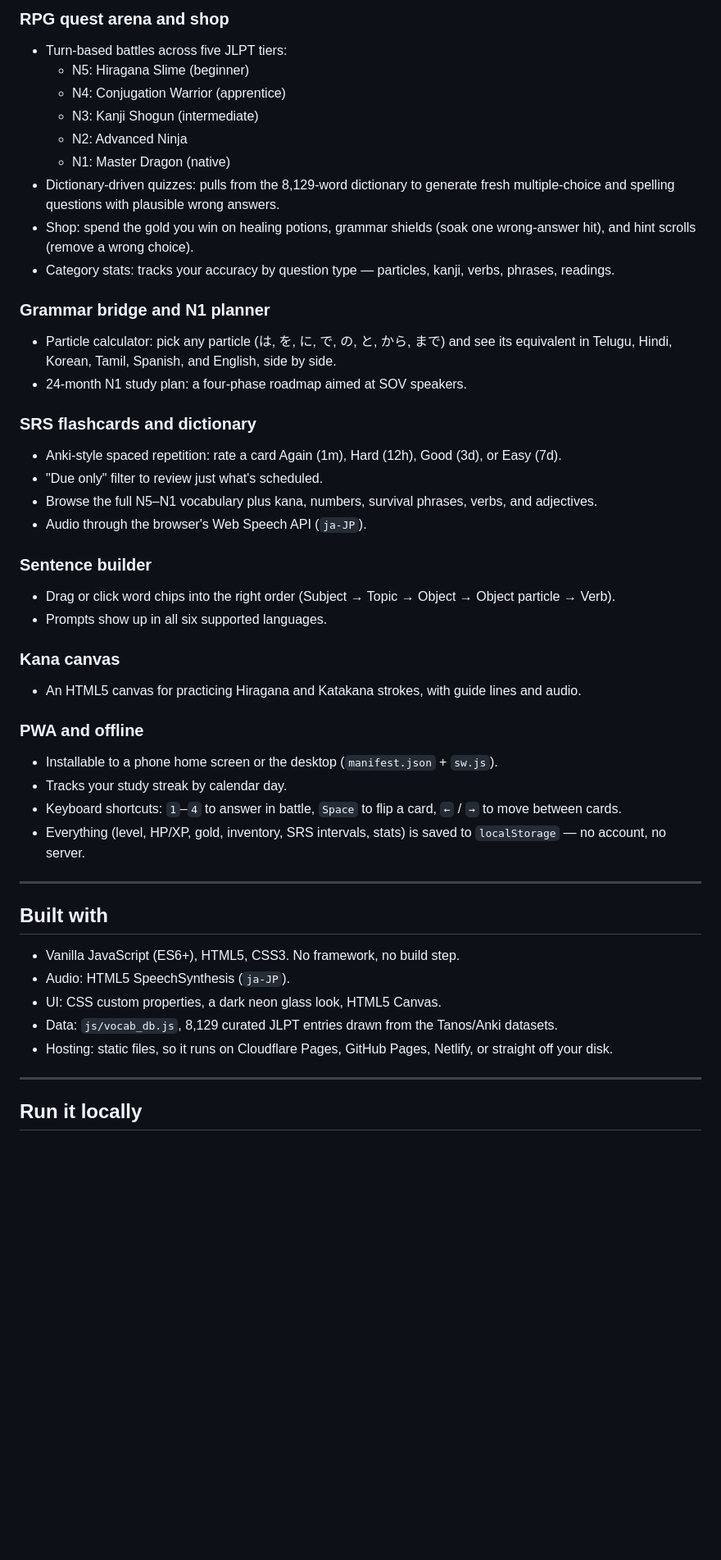
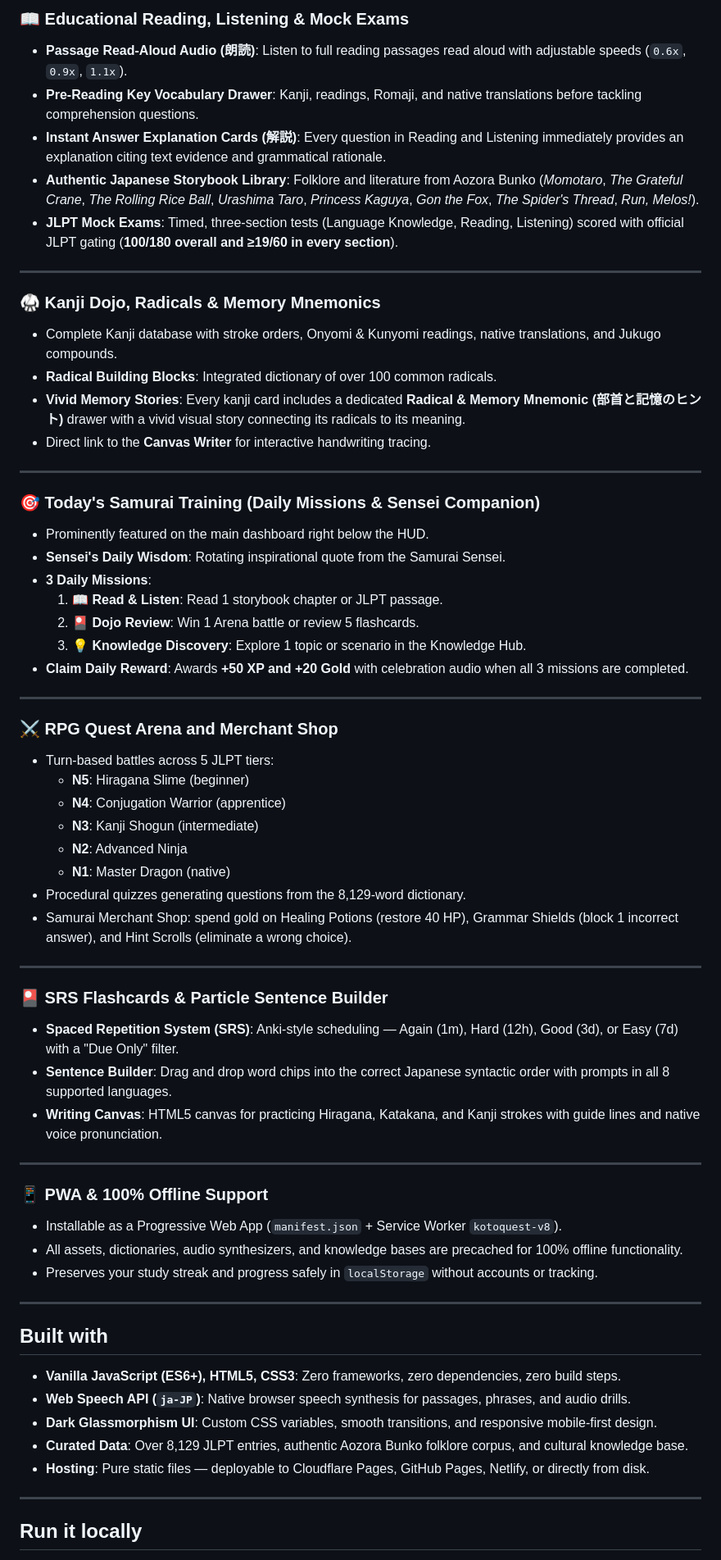
Before and after one commit to ash01ish/KotoQuest, a Markdown page: README.md, the part around one of its changes. Shown at 82% size. GitHub-like rendering; blank space fills up the shorter version.

```diff
--- a/README.md
+++ b/README.md
@@ -53,47 +71,65 @@ The back half of the study loop — **Learn → Drill → Read → Listen → Te
 
-### RPG quest arena and shop
-- Turn-based battles across five JLPT tiers:
-  - N5: Hiragana Slime (beginner)
-  - N4: Conjugation Warrior (apprentice)
-  - N3: Kanji Shogun (intermediate)
-  - N2: Advanced Ninja
-  - N1: Master Dragon (native)
-- Dictionary-driven quizzes: pulls from the 8,129-word dictionary to generate fresh multiple-choice and spelling questions with plausible wrong answers.
-- Shop: spend the gold you win on healing potions, grammar shields (soak one wrong-answer hit), and hint scrolls (remove a wrong choice).
-- Category stats: tracks your accuracy by question type — particles, kanji, verbs, phrases, readings.
+### 📖 Educational Reading, Listening & Mock Exams
+- **Passage Read-Aloud Audio (朗読)**: Listen to full reading passages read aloud with adjustable speeds (`0.6x`, `0.9x`, `1.1x`).
+- **Pre-Reading Key Vocabulary Drawer**: Kanji, readings, Romaji, and native translations before tackling comprehension questions.
+- **Instant Answer Explanation Cards (解説)**: Every question in Reading and Listening immediately provides an explanation citing text evidence and grammatical rationale.
+- **Authentic Japanese Storybook Library**: Folklore and literature from Aozora Bunko (*Momotaro*, *The Grateful Crane*, *The Rolling Rice Ball*, *Urashima Taro*, *Princess Kaguya*, *Gon the Fox*, *The Spider's Thread*, *Run, Melos!*).
+- **JLPT Mock Exams**: Timed, three-section tests (Language Knowledge, Reading, Listening) scored with official JLPT gating (**100/180 overall and ≥19/60 in every section**).
 
-### Grammar bridge and N1 planner
-- Particle calculator: pick any particle (は, を, に, で, の, と, から, まで) and see its equivalent in Telugu, Hindi, Korean, Tamil, Spanish, and English, side by side.
-- 24-month N1 study plan: a four-phase roadmap aimed at SOV speakers.
+---
 
-### SRS flashcards and dictionary
-- Anki-style spaced repetition: rate a card Again (1m), Hard (12h), Good (3d), or Easy (7d).
-- "Due only" filter to review just what's scheduled.
-- Browse the full N5–N1 vocabulary plus kana, numbers, survival phrases, verbs, and adjectives.
-- Audio through the browser's Web Speech API (`ja-JP`).
+### 🥋 Kanji Dojo, Radicals & Memory Mnemonics
+- Complete Kanji database with stroke orders, Onyomi & Kunyomi readings, native translations, and Jukugo compounds.
+- **Radical Building Blocks**: Integrated dictionary of over 100 common radicals.
+- **Vivid Memory Stories**: Every kanji card includes a dedicated **Radical & Memory Mnemonic (部首と記憶のヒント)** drawer with a vivid visual story connecting its radicals to its meaning.
+- Direct link to the **Canvas Writer** for interactive handwriting tracing.
 
-### Sentence builder
-- Drag or click word chips into the right order (Subject → Topic → Object → Object particle → Verb).
-- Prompts show up in all six supported languages.
+---
 
-### Kana canvas
-- An HTML5 canvas for practicing Hiragana and Katakana strokes, with guide lines and audio.
+### 🎯 Today's Samurai Training (Daily Missions & Sensei Companion)
+- Prominently featured on the main dashboard right below the HUD.
+- **Sensei's Daily Wisdom**: Rotating inspirational quote from the Samurai Sensei.
+- **3 Daily Missions**:
+  1. 📖 **Read & Listen**: Read 1 storybook chapter or JLPT passage.
+  2. 🎴 **Dojo Review**: Win 1 Arena battle or review 5 flashcards.
+  3. 💡 **Knowledge Discovery**: Explore 1 topic or scenario in the Knowledge Hub.
+- **Claim Daily Reward**: Awards **+50 XP and +20 Gold** with celebration audio when all 3 missions are completed.
 
-### PWA and offline
-- Installable to a phone home screen or the desktop (`manifest.json` + `sw.js`).
-- Tracks your study streak by calendar day.
-- Keyboard shortcuts: `1`–`4` to answer in battle, `Space` to flip a card, `←` / `→` to move between cards.
-- Everything (level, HP/XP, gold, inventory, SRS intervals, stats) is saved to `localStorage` — no account, no server.
+---
+
+### ⚔️ RPG Quest Arena and Merchant Shop
+- Turn-based battles across 5 JLPT tiers:
+  - **N5**: Hiragana Slime (beginner)
+  - **N4**: Conjugation Warrior (apprentice)
+  - **N3**: Kanji Shogun (intermediate)
+  - **N2**: Advanced Ninja
+  - **N1**: Master Dragon (native)
+- Procedural quizzes generating questions from the 8,129-word dictionary.
+- Samurai Merchant Shop: spend gold on Healing Potions (restore 40 HP), Grammar Shields (block 1 incorrect answer), and Hint Scrolls (eliminate a wrong choice).
+
+---
+
+### 🎴 SRS Flashcards & Particle Sentence Builder
+- **Spaced Repetition System (SRS)**: Anki-style scheduling — Again (1m), Hard (12h), Good (3d), or Easy (7d) with a "Due Only" filter.
+- **Sentence Builder**: Drag and drop word chips into the correct Japanese syntactic order with prompts in all 8 supported languages.
+- **Writing Canvas**: HTML5 canvas for practicing Hiragana, Katakana, and Kanji strokes with guide lines and native voice pronunciation.
+
+---
+
+### 📱 PWA & 100% Offline Support
+- Installable as a Progressive Web App (`manifest.json` + Service Worker `kotoquest-v8`).
+- All assets, dictionaries, audio synthesizers, and knowledge bases are precached for 100% offline functionality.
+- Preserves your study streak and progress safely in `localStorage` without accounts or tracking.
 
 ---
 
 ## Built with
 
-- Vanilla JavaScript (ES6+), HTML5, CSS3. No framework, no build step.
-- Audio: HTML5 SpeechSynthesis (`ja-JP`).
-- UI: CSS custom properties, a dark neon glass look, HTML5 Canvas.
-- Data: `js/vocab_db.js`, 8,129 curated JLPT entries drawn from the Tanos/Anki datasets.
-- Hosting: static files, so it runs on Cloudflare Pages, GitHub Pages, Netlify, or straight off your disk.
+- **Vanilla JavaScript (ES6+), HTML5, CSS3**: Zero frameworks, zero dependencies, zero build steps.
+- **Web Speech API (`ja-JP`)**: Native browser speech synthesis for passages, phrases, and audio drills.
+- **Dark Glassmorphism UI**: Custom CSS variables, smooth transitions, and responsive mobile-first design.
+- **Curated Data**: Over 8,129 JLPT entries, authentic Aozora Bunko folklore corpus, and cultural knowledge base.
+- **Hosting**: Pure static files — deployable to Cloudflare Pages, GitHub Pages, Netlify, or directly from disk.
 
 ---
 
```
Also changed, not shown: other parts of README.md (+40 -25 lines).
